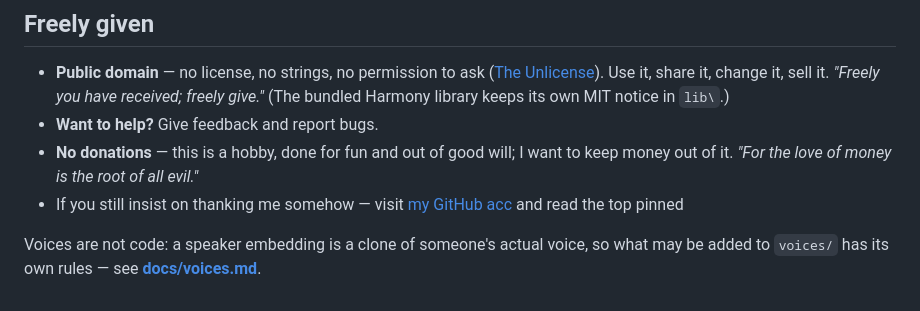
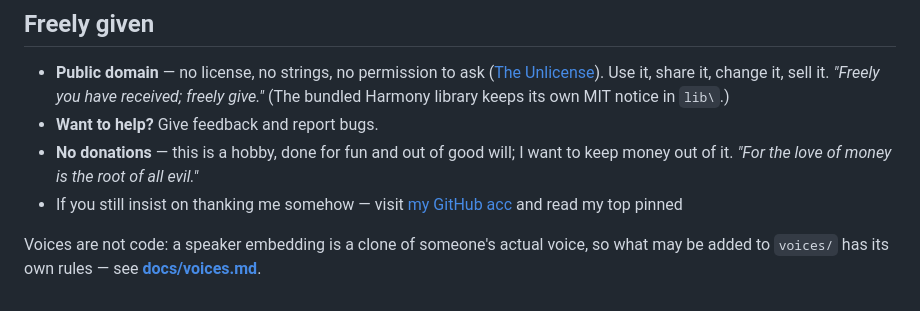
Before and after one commit to TraxData313/claude-voice, a Markdown page: README.md, the part around the change. GitHub-like rendering.

```diff
--- a/README.md
+++ b/README.md
@@ -128,7 +128,7 @@ model loads, every sentence spoken twice.
 - **Want to help?** Give feedback and report bugs.
 - **No donations** — this is a hobby, done for fun and out of good will; I want to keep money
   out of it. *"For the love of money is the root of all evil."*
-- If you still insist on thanking me somehow — visit [my GitHub acc](https://github.com/TraxData313) and read the top pinned
+- If you still insist on thanking me somehow — visit [my GitHub acc](https://github.com/TraxData313) and read my top pinned
 
 <!-- ── end author's section ── -->
 
```
